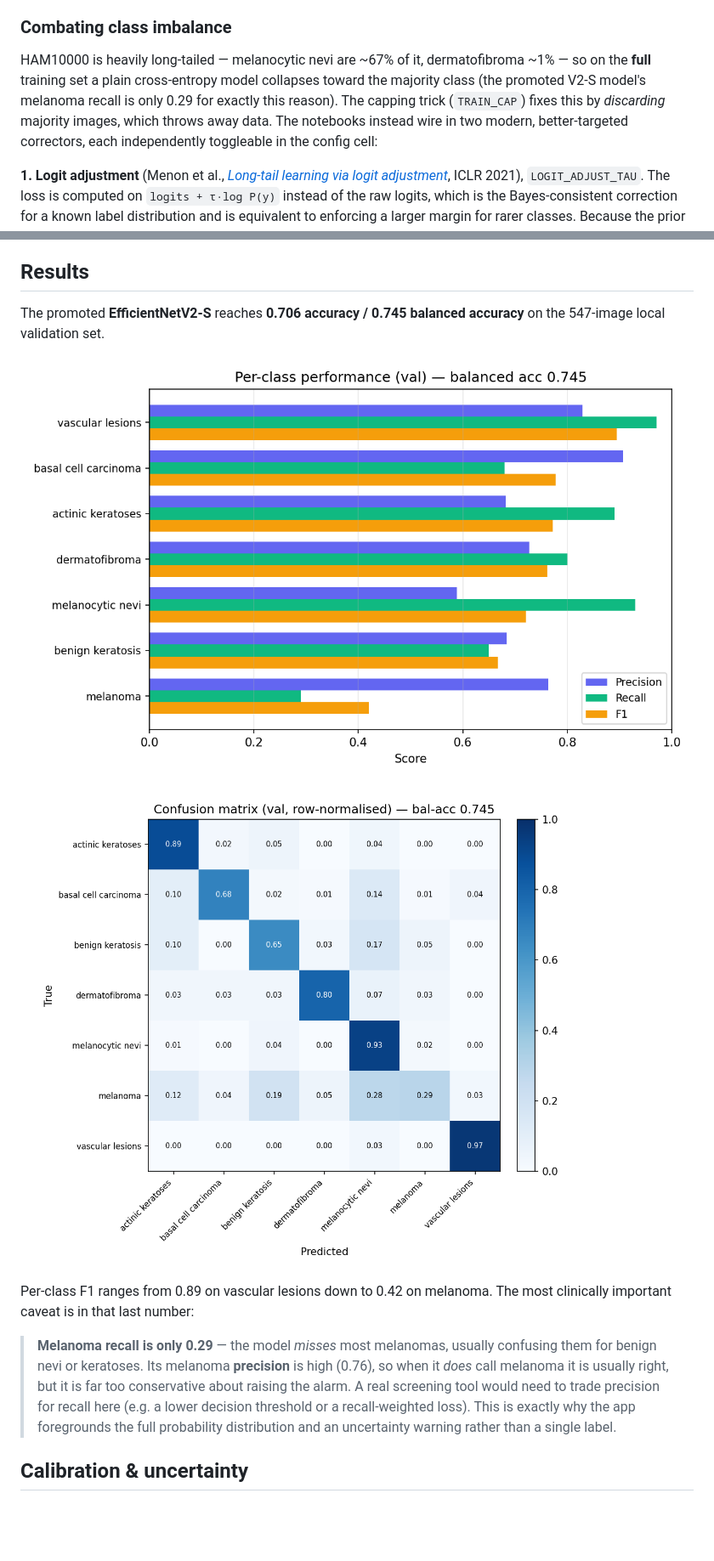
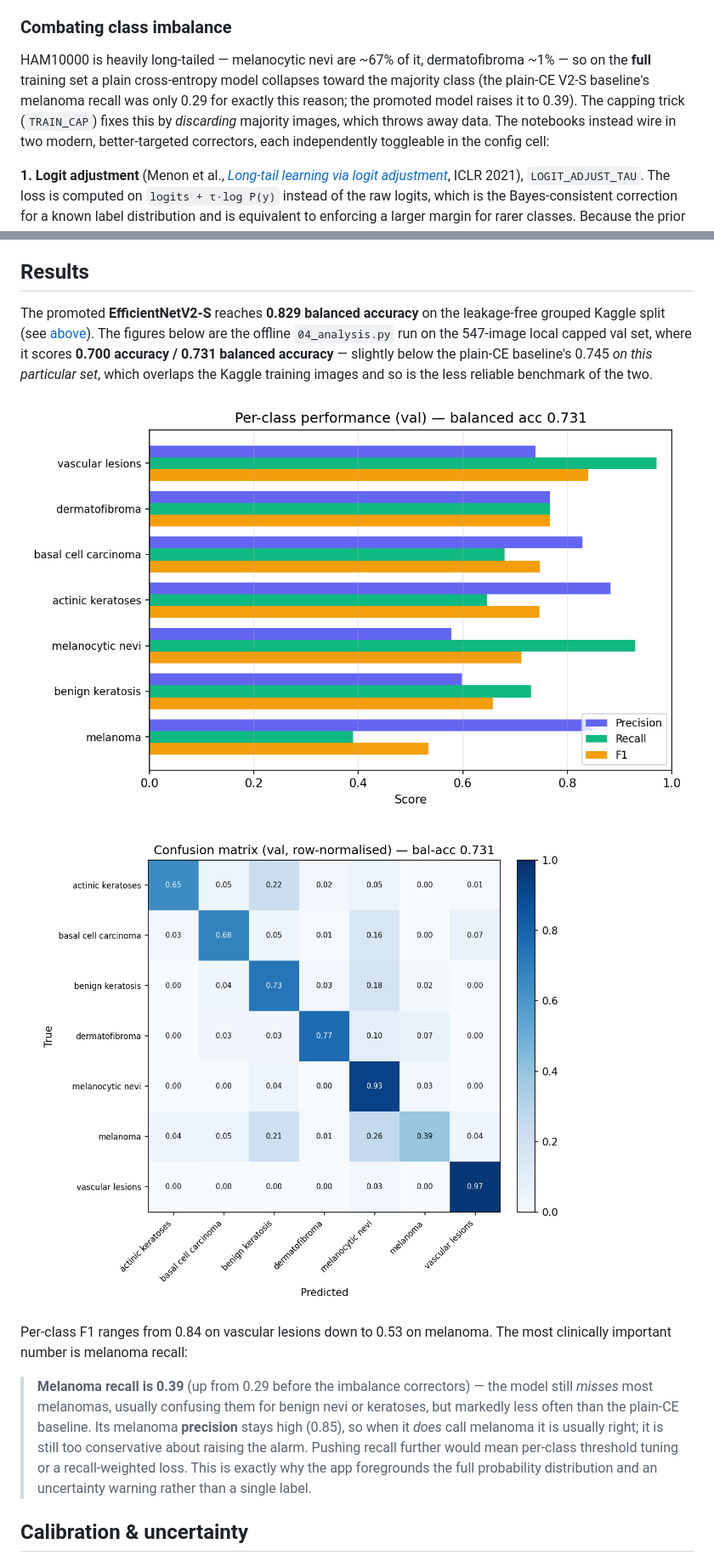
Before and after one commit to moritz-physics/galaxy-and-skin, a Markdown page: skin/README.md, 2 parts joined by grey strips. Shown at 85% size. GitHub-like rendering; pictures changed too: skin/results/figures/confusion_matrix.png, skin/results/figures/per_class_f1.png; blank space fills up the shorter version.

```diff
--- a/skin/README.md
+++ b/skin/README.md
@@ -176,10 +181,11 @@ TPU is available.
 
 HAM10000 is heavily long-tailed — melanocytic nevi are ~67% of it, dermatofibroma
 ~1% — so on the **full** training set a plain cross-entropy model collapses toward
-the majority class (the promoted V2-S model's melanoma recall is only 0.29 for
-exactly this reason). The capping trick (`TRAIN_CAP`) fixes this by *discarding*
-majority images, which throws away data. The notebooks instead wire in two modern,
-better-targeted correctors, each independently toggleable in the config cell:
+the majority class (the plain-CE V2-S baseline's melanoma recall was only 0.29 for
+exactly this reason; the promoted model raises it to 0.39). The capping trick
+(`TRAIN_CAP`) fixes this by *discarding* majority images, which throws away data.
+The notebooks instead wire in two modern, better-targeted correctors, each
+independently toggleable in the config cell:
 
 **1. Logit adjustment** (Menon et al., [*Long-tail learning via logit
 adjustment*](https://arxiv.org/abs/2007.07314), ICLR 2021), `LOGIT_ADJUST_TAU`.
@@ -250,23 +268,28 @@ lower `BATCH_SIZE` to 16 if you hit CUDA OOM at 384px.
 
 ## Results
 
-The promoted **EfficientNetV2-S** reaches **0.706 accuracy / 0.745 balanced
-accuracy** on the 547-image local validation set.
+The promoted **EfficientNetV2-S** reaches **0.829 balanced accuracy** on the
+leakage-free grouped Kaggle split (see [above](#combating-class-imbalance)). The
+figures below are the offline `04_analysis.py` run on the 547-image local capped
+val set, where it scores **0.700 accuracy / 0.731 balanced accuracy** — slightly
+below the plain-CE baseline's 0.745 *on this particular set*, which overlaps the
+Kaggle training images and so is the less reliable benchmark of the two.
 
 ![Per-class precision, recall and F1](results/figures/per_class_f1.png)
 
 ![Confusion matrix](results/figures/confusion_matrix.png)
 
-Per-class F1 ranges from 0.89 on vascular lesions down to 0.42 on melanoma. The
-most clinically important caveat is in that last number:
+Per-class F1 ranges from 0.84 on vascular lesions down to 0.53 on melanoma. The
+most clinically important number is melanoma recall:
 
-> **Melanoma recall is only 0.29** — the model *misses* most melanomas, usually
-> confusing them for benign nevi or keratoses. Its melanoma **precision** is high
-> (0.76), so when it *does* call melanoma it is usually right, but it is far too
-> conservative about raising the alarm. A real screening tool would need to trade
-> precision for recall here (e.g. a lower decision threshold or a recall-weighted
-> loss). This is exactly why the app foregrounds the full probability distribution
-> and an uncertainty warning rather than a single label.
+> **Melanoma recall is 0.39** (up from 0.29 before the imbalance correctors) — the
+> model still *misses* most melanomas, usually confusing them for benign nevi or
+> keratoses, but markedly less often than the plain-CE baseline. Its melanoma
+> **precision** stays high (0.85), so when it *does* call melanoma it is usually
+> right; it is still too conservative about raising the alarm. Pushing recall
+> further would mean per-class threshold tuning or a recall-weighted loss. This is
+> exactly why the app foregrounds the full probability distribution and an
+> uncertainty warning rather than a single label.
 
 ## Calibration & uncertainty
 
```
Also changed, not shown: other parts of skin/README.md (+58 -34 lines), CLAUDE.md (+18 -11 lines), skin/results/figures/reliability.png, skin/results/figures/robustness.png, skin/results/figures/uncertainty_split.png.
